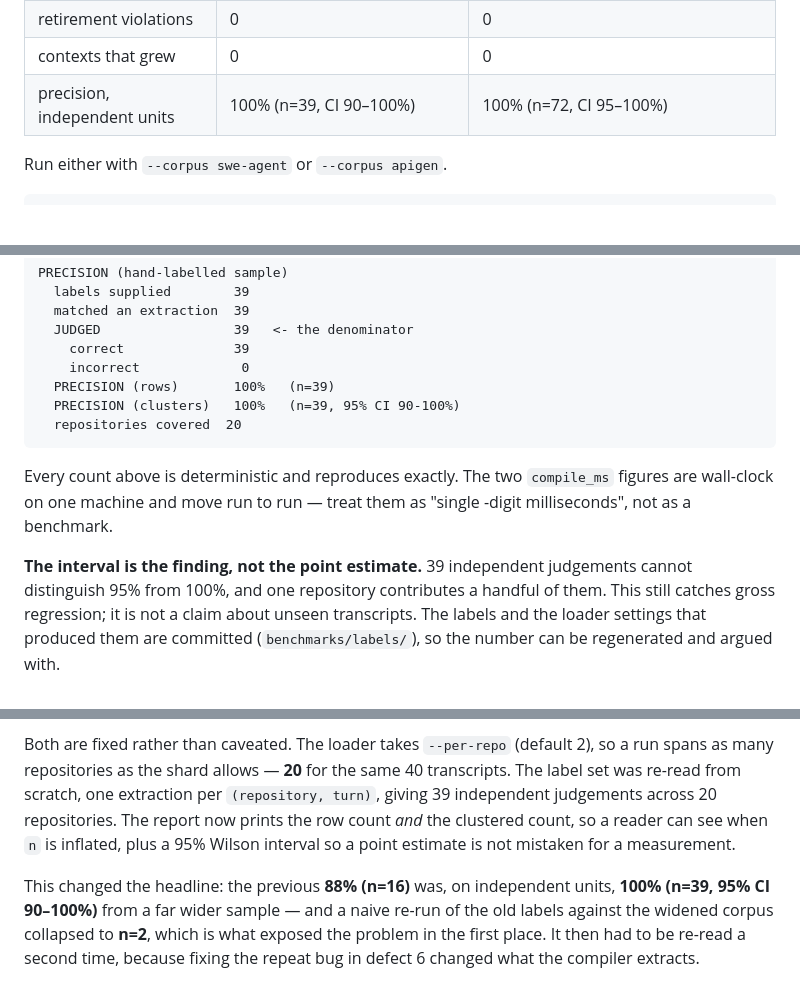
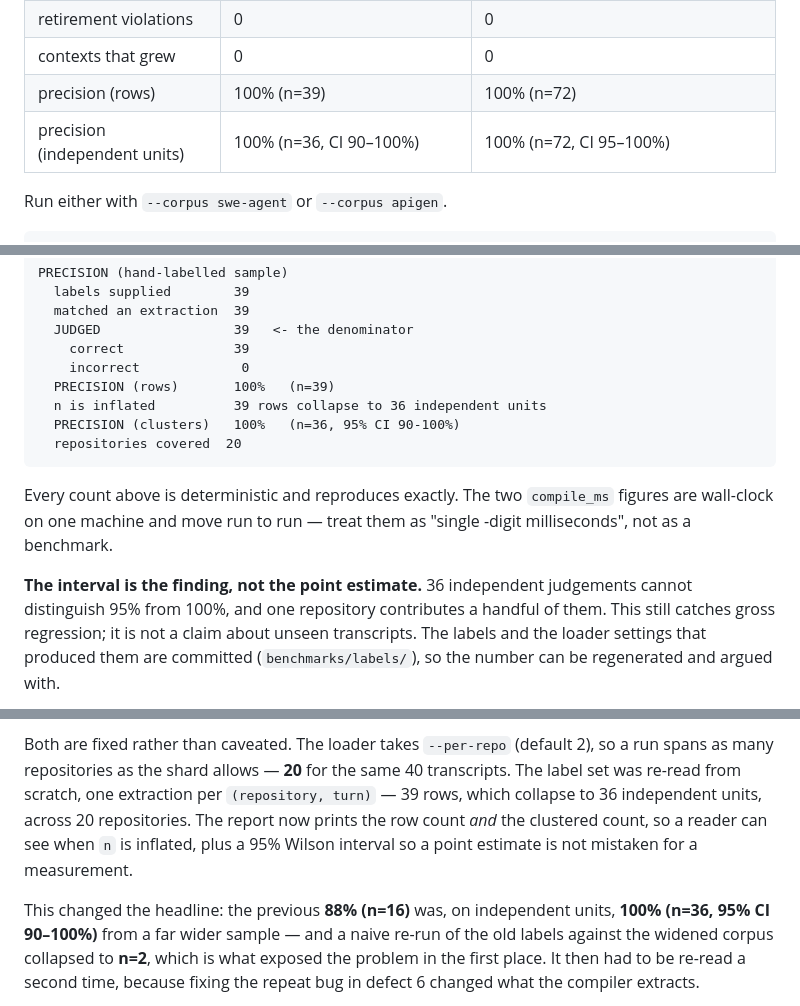
Before and after one commit to j4yop/context-hackdevengers, a Markdown page: README.md, 3 parts joined by grey strips. Drawn GitHub-style; blank space fills up the shorter version.

Commit message:
docs: 39 rows collapse to 36 independent units
The table quoted the row count against a clustered interval. Both numbers are
real; pairing them was not.

````diff
--- a/README.md
+++ b/README.md
@@ -173,7 +173,8 @@ repositories and every number below inherits that narrowness.
 | tool payloads compacted | 668 | 72 |
 | retirement violations | 0 | 0 |
 | contexts that grew | 0 | 0 |
-| precision, independent units | 100% (n=39, CI 90–100%) | 100% (n=72, CI 95–100%) |
+| precision (rows) | 100% (n=39) | 100% (n=72) |
+| precision (independent units) | 100% (n=36, CI 90–100%) | 100% (n=72, CI 95–100%) |
 
 Run either with `--corpus swe-agent` or `--corpus apigen`.
 
@@ -206,7 +207,8 @@ PRECISION (hand-labelled sample)
     correct              39
     incorrect             0
   PRECISION (rows)       100%   (n=39)
-  PRECISION (clusters)   100%   (n=39, 95% CI 90-100%)
+  n is inflated          39 rows collapse to 36 independent units
+  PRECISION (clusters)   100%   (n=36, 95% CI 90-100%)
   repositories covered  20
 ```
 
@@ -214,7 +216,7 @@ Every count above is deterministic and reproduces exactly. The two `compile_ms`
 figures are wall-clock on one machine and move run to run — treat them as "single
 -digit milliseconds", not as a benchmark.
 
-**The interval is the finding, not the point estimate.** 39 independent judgements
+**The interval is the finding, not the point estimate.** 36 independent judgements
 cannot distinguish 95% from 100%, and one repository contributes a handful of them.
 This still catches gross regression; it is not a claim about unseen transcripts. The
 labels and the loader settings that produced them are committed
@@ -346,13 +348,14 @@ inherited that.
 Both are fixed rather than caveated. The loader takes `--per-repo` (default 2), so
 a run spans as many repositories as the shard allows — **20** for the same 40
 transcripts. The label set was re-read from scratch, one extraction per
-`(repository, turn)`, giving 39 independent judgements across 20 repositories. The
+`(repository, turn)` — 39 rows, which collapse to 36 independent units, across 20
+repositories. The
 report now prints the row count *and* the clustered count, so a reader can see
 when `n` is inflated, plus a 95% Wilson interval so a point estimate is not
 mistaken for a measurement.
 
 This changed the headline: the previous **88% (n=16)** was, on independent units,
-**100% (n=39, 95% CI 90–100%)** from a far wider sample — and a naive re-run of
+**100% (n=36, 95% CI 90–100%)** from a far wider sample — and a naive re-run of
 the old labels against the widened corpus collapsed to **n=2**, which is what
 exposed the problem in the first place. It then had to be re-read a second time,
 because fixing the repeat bug in defect 6 changed what the compiler extracts.
````
